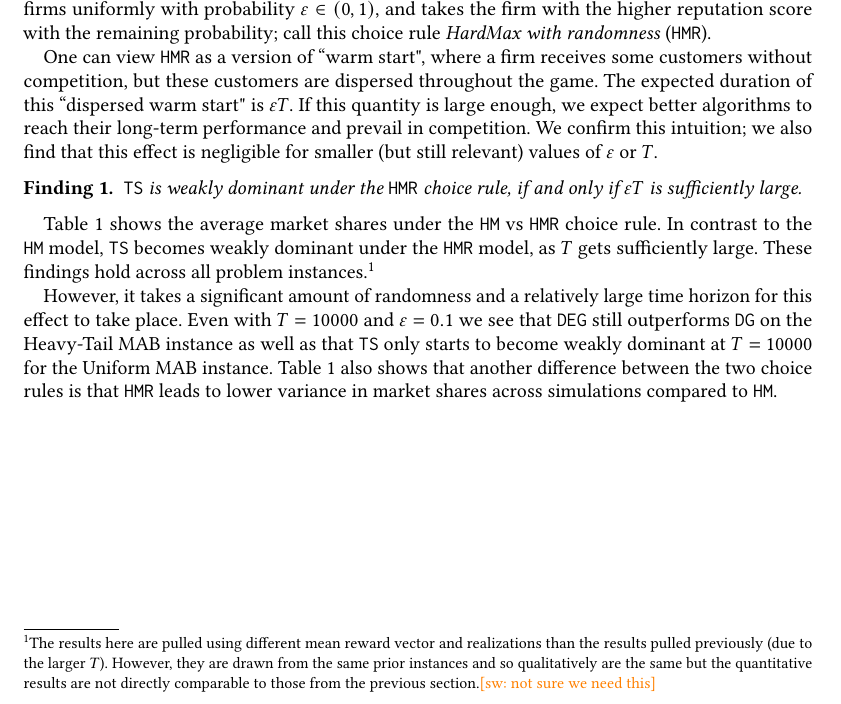
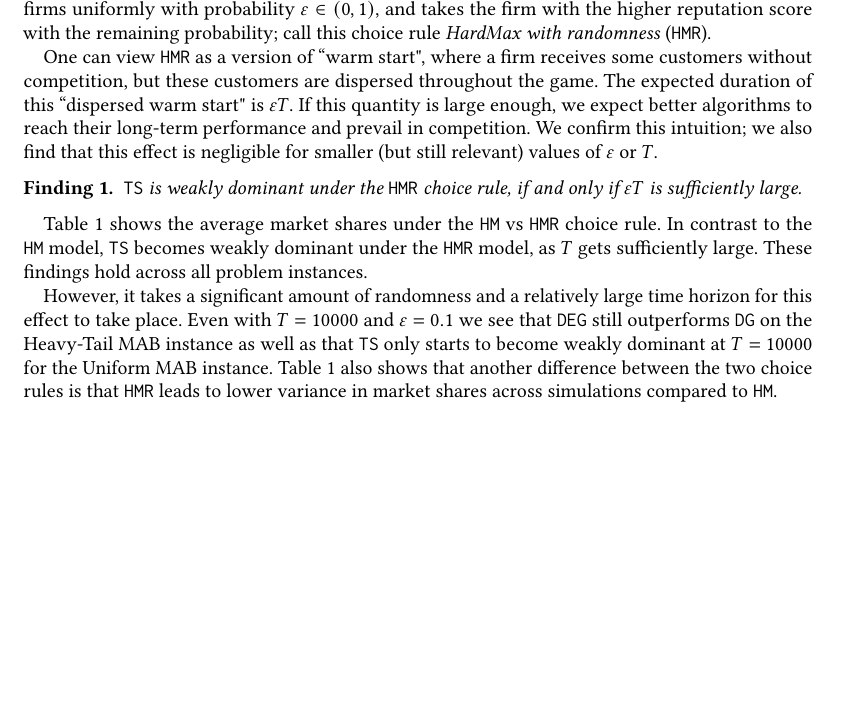
Before and after one commit to rawls238/CompetingBandits, a LaTeX document (paper/content/non_greedy_choice.tex): part of the page, cut so that both start at the same text, the shorter picture padded with empty space. Compiled offline with pdfLaTeX.

Commit message:
Commented out the footnote that Steven didn't like.

```diff
--- a/paper/content/non_greedy_choice.tex
+++ b/paper/content/non_greedy_choice.tex
@@ -79,12 +79,14 @@ Table \ref{tab:non_greedy_table} shows the average market shares under
 the \HM~ vs \HMR~ choice rule. In contrast to the \HM~ model,
   \TS becomes weakly dominant under the \HMR model, as $T$ gets
   sufficiently large. These findings hold across all problem
-instances.\footnote{The results here are pulled using different \MRV
+instances.
+
+\OMIT{\footnote{The results here are pulled using different \MRV
   and realizations than the results pulled previously (due to the
   larger $T$). However, they are drawn from the same prior instances
   and so qualitatively are the same but the quantitative results are
   not directly comparable to those from the previous
-  section.\swcomment{not sure we need this}}
+  section.\swcomment{not sure we need this}}}
 
 \OMIT{The intuition for why \TS
 should become the dominant strategy eventually is simple. The
```
